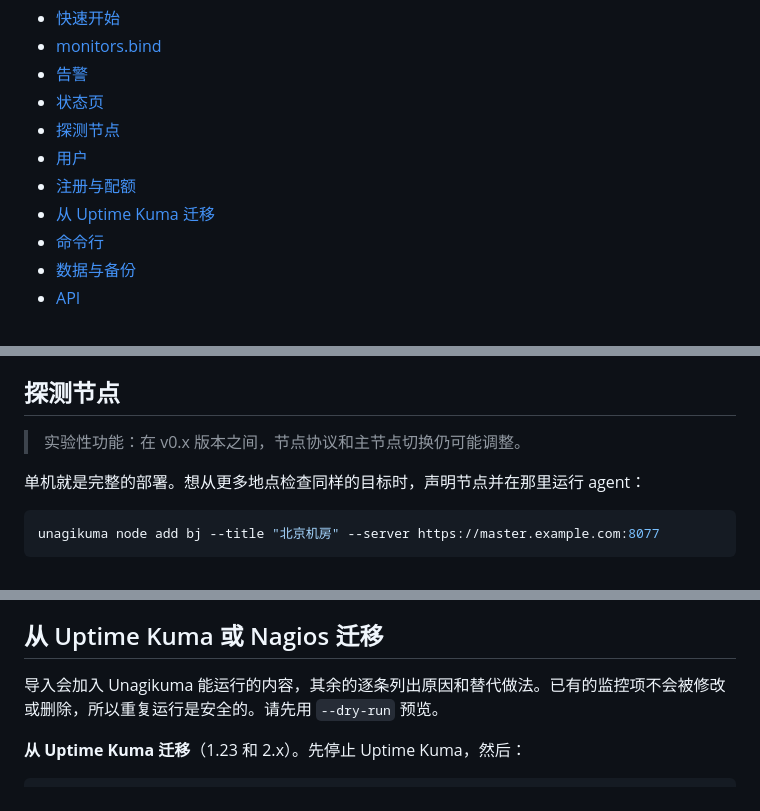
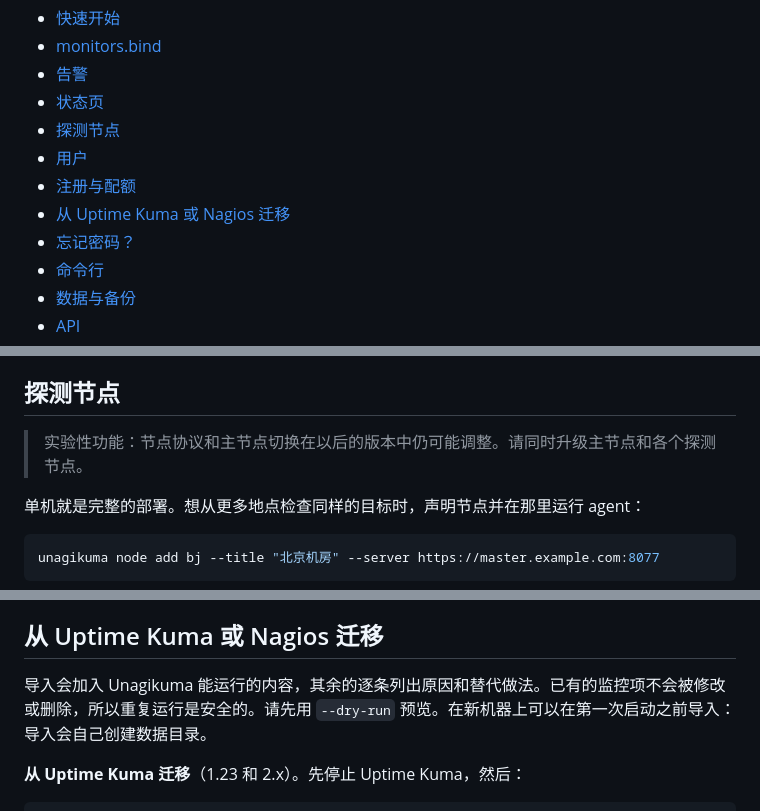
Before and after one commit to githubflyideas/U-nagi-kuma, a Markdown page: docs/manual.zh-CN.md, 3 parts joined by grey strips. Rendered like a GitHub page.

Commit message:
Manual: fix the table of contents, TCP ping, imports, macOS, tokens

```diff
--- a/docs/manual.zh-CN.md
+++ b/docs/manual.zh-CN.md
@@ -10,7 +10,8 @@
 - [探测节点](#探测节点)
 - [用户](#用户)
 - [注册与配额](#注册与配额)
-- [从 Uptime Kuma 迁移](#从-uptime-kuma-迁移)
+- [从 Uptime Kuma 或 Nagios 迁移](#从-uptime-kuma-或-nagios-迁移)
+- [忘记密码？](#忘记密码)
 - [命令行](#命令行)
 - [数据与备份](#数据与备份)
 - [API](#api)
@@ -193,7 +196,7 @@ public IN STATUSPAGE "Example 服务状态" select="group:public" subscribe=mail
 
 ## 探测节点
 
-> 实验性功能：在 v0.x 版本之间，节点协议和主节点切换仍可能调整。
+> 实验性功能：节点协议和主节点切换在以后的版本中仍可能调整。请同时升级主节点和各个探测节点。
 
 单机就是完整的部署。想从更多地点检查同样的目标时，声明节点并在那里运行 agent：
 
@@ -261,7 +264,7 @@ unagikuma agent --server https://master.example.com:8077 --node bj \
 
 ## 从 Uptime Kuma 或 Nagios 迁移
 
-导入会加入 Unagikuma 能运行的内容，其余的逐条列出原因和替代做法。已有的监控项不会被修改或删除，所以重复运行是安全的。请先用 `--dry-run` 预览。
+导入会加入 Unagikuma 能运行的内容，其余的逐条列出原因和替代做法。已有的监控项不会被修改或删除，所以重复运行是安全的。请先用 `--dry-run` 预览。在新机器上可以在第一次启动之前导入：导入会自己创建数据目录。
 
 **从 Uptime Kuma 迁移**（1.23 和 2.x）。先停止 Uptime Kuma，然后：
 
```
Also changed, not shown: other parts of docs/manual.zh-CN.md (+3 -1 lines), docs/manual.md (+7 -4 lines).
